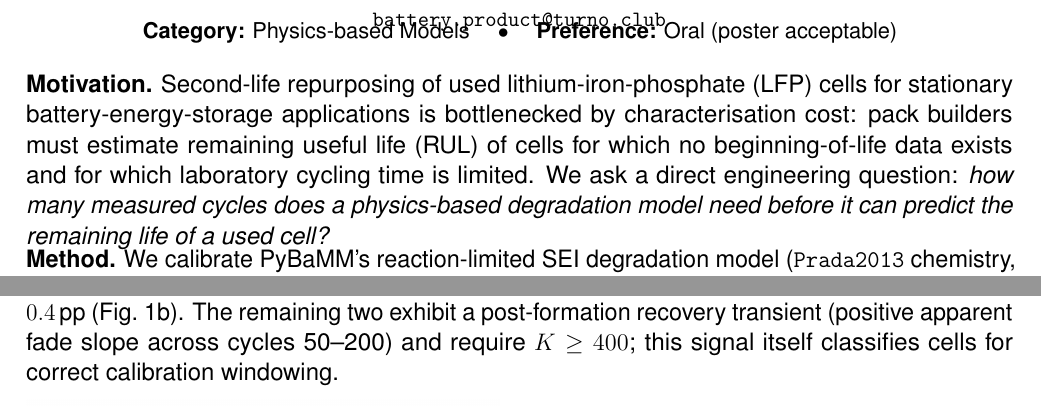
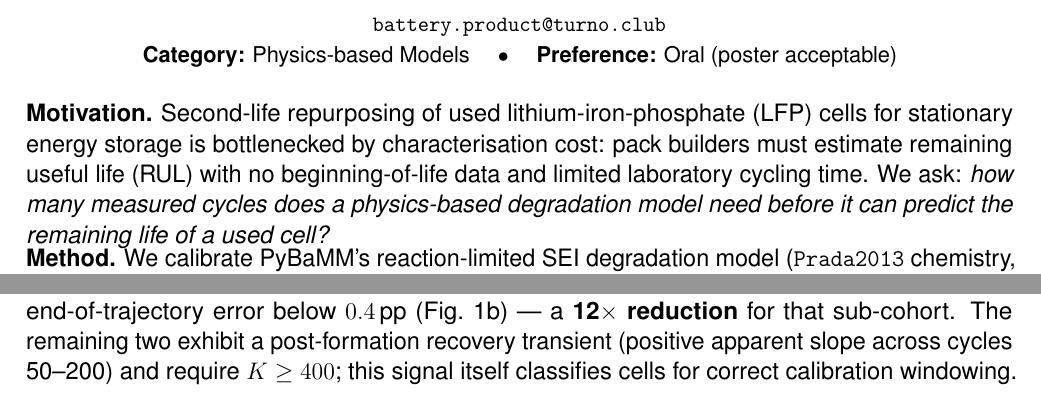
Before and after one commit to VKC-Turno/PyBaMM-Neural-ODE-RUL, a LaTeX document (paper/pybamm_conf_abstract.tex): two parts of the page, joined at a grey line, cut so that both start at the same text. Compiled offline with pdfLaTeX.

Commit message:
Fix layout + add concrete cycle-count and time savings
- Match Fig 1a aspect ratio to Fig 1b (both 7.5x4.2) so they render at
  identical height side-by-side
- Result section now states 400 vs ~1200 measured cycles per cell
  (3x reduction, ~4 months of test-lab time saved at 0.25 C), plus
  12x reduction for the 5/7 cells that converge at K=100
- Fix two header/footer overlap bugs from over-aggressive negative vspace

```diff
--- a/paper/pybamm_conf_abstract.tex
+++ b/paper/pybamm_conf_abstract.tex
@@ -33,7 +33,7 @@ second-life LFP cells:\\ how few cycles does PyBaMM's reaction-limited SEI need?
 \author{\normalsize \textbf{\underline{Krishna Chaitanya Vaddepally}}$^{\dagger}$\\
   \small $^{\dagger}$Presenting author. Turno (Blubble Pvt.\ Ltd.), India.\\
   \small \texttt{battery.product@turno.club}}
-\date{\vspace{-0.5cm}\small \textbf{Category:} Physics-based Models
+\date{\vspace{-0.25cm}\small \textbf{Category:} Physics-based Models
       \quad $\bullet$ \quad \textbf{Preference:} Oral (poster acceptable)}
 
 \begin{document}
@@ -43,11 +43,10 @@ second-life LFP cells:\\ how few cycles does PyBaMM's reaction-limited SEI need?
 \vspace{-1.0em}
 \noindent\textbf{Motivation.}
 Second-life repurposing of used lithium-iron-phosphate (LFP) cells for
-stationary battery-energy-storage applications is bottlenecked by
-characterisation cost: pack builders must estimate remaining useful life
-(RUL) of cells for which no beginning-of-life data exists and for which
-laboratory cycling time is limited. We ask a direct engineering
-question: \emph{how many measured cycles does a physics-based degradation
+stationary energy storage is bottlenecked by characterisation cost:
+pack builders must estimate remaining useful life (RUL) with no
+beginning-of-life data and limited laboratory cycling time. We ask:
+\emph{how many measured cycles does a physics-based degradation
 model need before it can predict the remaining life of a used cell?}
 
 \vspace{-0.3em}
```
Also changed, not shown: outputs/holdout_sweep/holdout_rmse_vs_K.pdf, outputs/holdout_sweep/holdout_rmse_vs_K.png, paper/pybamm_conf_abstract.pdf, paper/pybamm_conf_abstract.tex (14 more changed lines).
